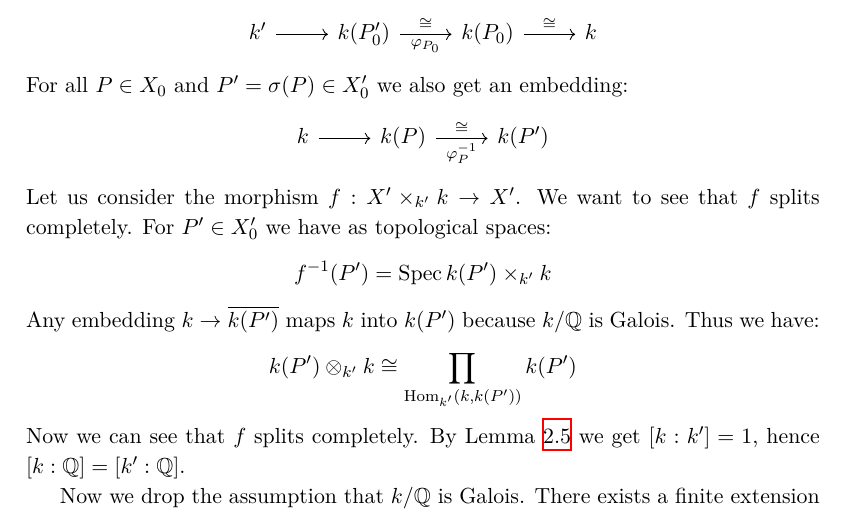
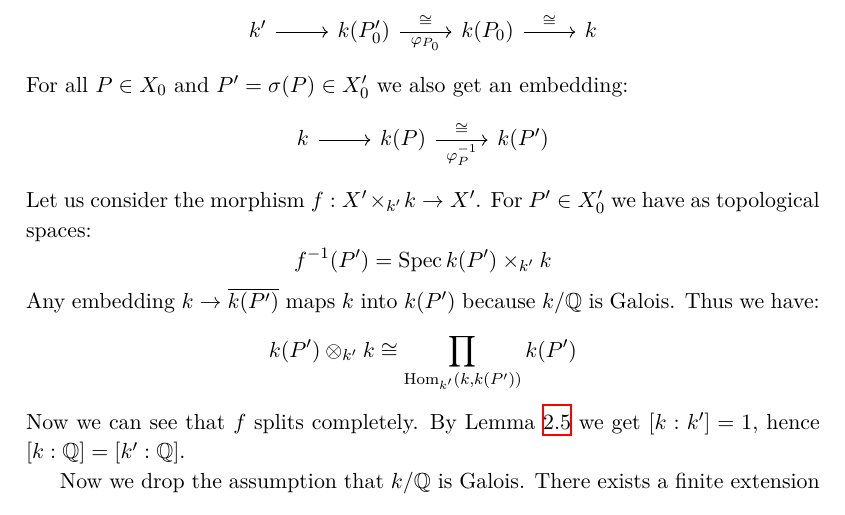
Before and after one commit to yishn/Uni, a LaTeX thesis (Master Thesis/thesis.tex, which reads Master Thesis/synopsis.tex): part of page 20 of 31, cut so that both start at the same text. Compiled offline with XeLaTeX.

Commit message:
Remove unnecessary sentence

```diff
--- a/Master Thesis/synopsis.tex
+++ b/Master Thesis/synopsis.tex
@@ -402,7 +402,7 @@ For all $P\in X_0$ and $P'=\sigma(P)\in X'_0$ we also get an embedding:
 \[ \begin{tikzcd}
 k \ar[r] & k(P) \ar[r, "\varphi_P^{-1}"', "\cong"] & k(P')
 \end{tikzcd} \]
-Let us consider the morphism $f:X'\times_{k'} k\to X'$. We want to see that $f$ splits completely. For $P'\in X'_0$ we have as topological spaces:
+Let us consider the morphism $f:X'\times_{k'} k\to X'$. For $P'\in X'_0$ we have as topological spaces:
 \[ f^{-1}(P') = \operatorname{Spec} k(P')\times_{k'} k \]
 Any embedding $k\to \overline{k(P')}$ maps $k$ into $k(P')$ because $k/\mathbb{Q}$ is Galois. Thus we have:
 \[ k(P')\otimes_{k'} k\cong \prod_{\operatorname{Hom}_{k'}(k, k(P'))} k(P') \]
```
